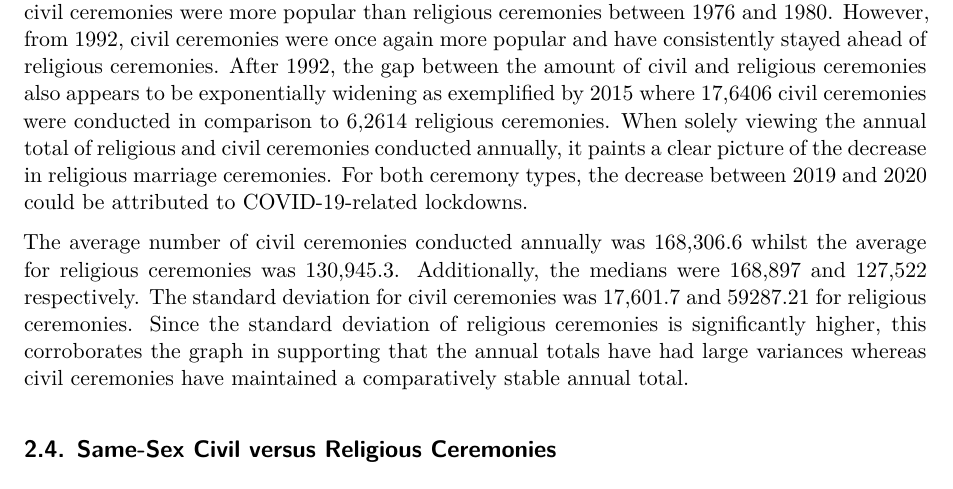
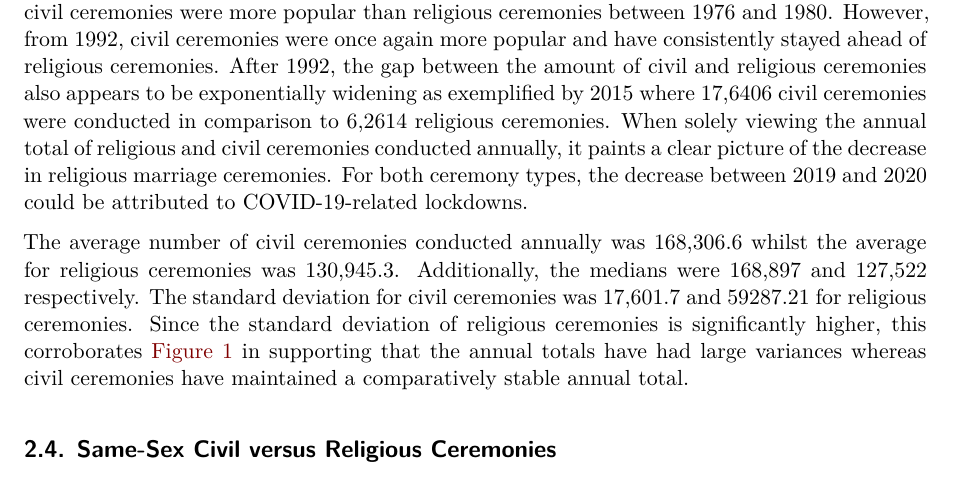
Before and after one commit to Francesca-Ye/marriage_ceremonies_religion, a Quarto document (paper/paper.qmd): part of page 4 of 7, cut so that both start at the same text. Rendered offline with R 4.5, knitr and Pandoc in place of Quarto, then LaTeX, with nearby package versions; some code elsewhere in the file could not run offline.

Commit message:
paper update - data section

````diff
--- a/paper/paper.qmd
+++ b/paper/paper.qmd
@@ -74,7 +74,7 @@ ggplot(opposite_sex, aes(x = year)) +
 
 As seen in @fig-oppositecivilvsreligious, the number of annual religious marriage ceremonies appears to have a clear downward trend from 1970 to 2020 which is contrasted by annual civil ceremonies that appear to have maintained somewhat more consistent levels throughout the 50 years. Interestingly, civil ceremonies were more popular than religious ceremonies between 1976 and 1980. However, from 1992, civil ceremonies were once again more popular and have consistently stayed ahead of religious ceremonies. After 1992, the gap between the amount of civil and religious ceremonies also appears to be exponentially widening as exemplified by 2015 where 17,6406 civil ceremonies were conducted in comparison to 6,2614 religious ceremonies. When solely viewing the annual total of religious and civil ceremonies conducted annually, it paints a clear picture of the decrease in religious marriage ceremonies. For both ceremony types, the decrease between 2019 and 2020 could be attributed to COVID-19-related lockdowns.
 
-The average number of civil ceremonies conducted annually was 168,306.6 whilst the average for religious ceremonies was 130,945.3. Additionally, the medians were 168,897 and 127,522 respectively. The standard deviation for civil ceremonies was 17,601.7 and 59287.21 for religious ceremonies. Since the standard deviation of religious ceremonies is significantly higher, this corroborates the graph in supporting that the annual totals have had large variances whereas civil ceremonies have maintained a comparatively stable annual total.
+The average number of civil ceremonies conducted annually was 168,306.6 whilst the average for religious ceremonies was 130,945.3. Additionally, the medians were 168,897 and 127,522 respectively. The standard deviation for civil ceremonies was 17,601.7 and 59287.21 for religious ceremonies. Since the standard deviation of religious ceremonies is significantly higher, this corroborates @fig-oppositecivilvsreligious in supporting that the annual totals have had large variances whereas civil ceremonies have maintained a comparatively stable annual total.
 
 ## Same-Sex Civil versus Religious Ceremonies
 ```{r}
````
